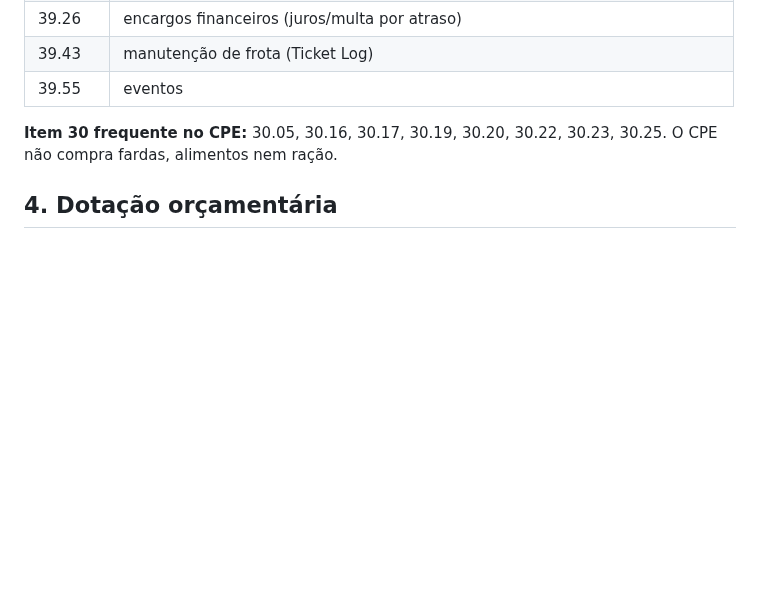
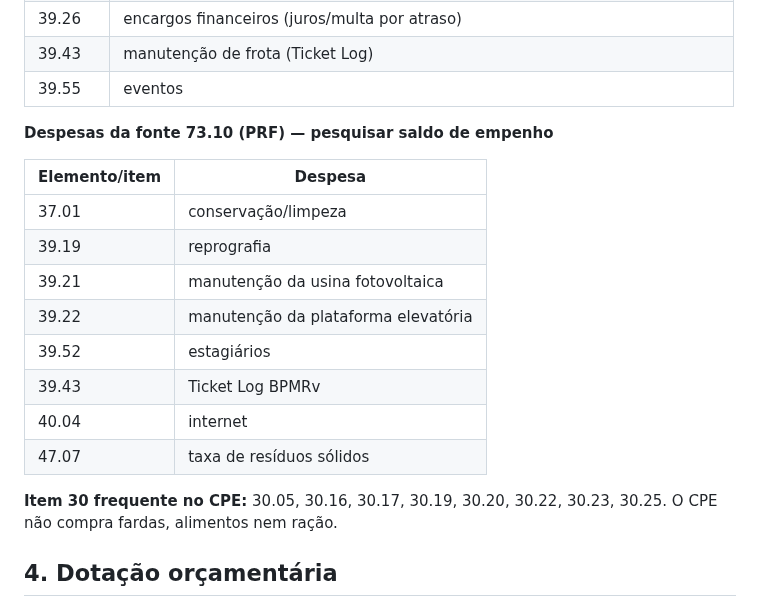
Before and after one commit to reginaldodasilvaaraujo1986-collab/Repositorio-Claude, a Markdown page: treinamento-siafi/resumo-SOFi-CPE.md, the part around the change. GitHub-like rendering; blank space fills up the shorter version.

Commit message:
Despesas da fonte 73.10 para conferência de saldo de empenho
Co-Authored-By: Claude Opus 5.5 <noreply@anthropic.com>
Claude-Session: https://claude.ai/code/session_017WkAoUekkvr4DuFbwx2atn

```diff
--- a/treinamento-siafi/resumo-SOFi-CPE.md
+++ b/treinamento-siafi/resumo-SOFi-CPE.md
@@ -56,6 +56,19 @@ GMIFP = 3900 + fonte (2 dígitos) + IPU (1 dígito).
 | 39.26 | encargos financeiros (juros/multa por atraso) |
 | 39.43 | manutenção de frota (Ticket Log) |
 | 39.55 | eventos |
+
+**Despesas da fonte 73.10 (PRF) — pesquisar saldo de empenho**
+
+| Elemento/item | Despesa |
+|---|---|
+| 37.01 | conservação/limpeza |
+| 39.19 | reprografia |
+| 39.21 | manutenção da usina fotovoltaica |
+| 39.22 | manutenção da plataforma elevatória |
+| 39.52 | estagiários |
+| 39.43 | Ticket Log BPMRv |
+| 40.04 | internet |
+| 47.07 | taxa de resíduos sólidos |
 
 **Item 30 frequente no CPE:** 30.05, 30.16, 30.17, 30.19, 30.20, 30.22, 30.23, 30.25. O CPE não compra fardas, alimentos nem ração.
 
```
Also changed, not shown: CLAUDE.md (+3 -0 lines).
